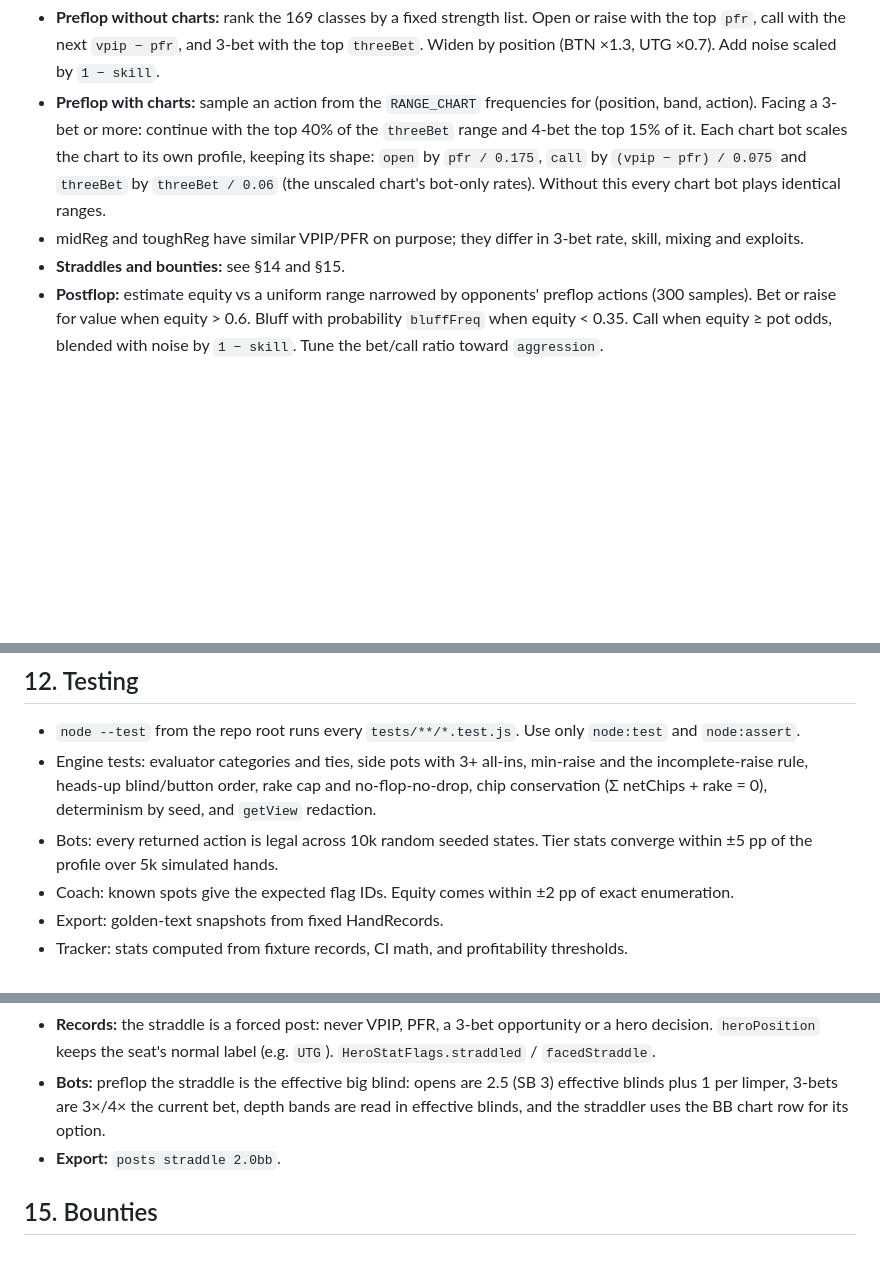
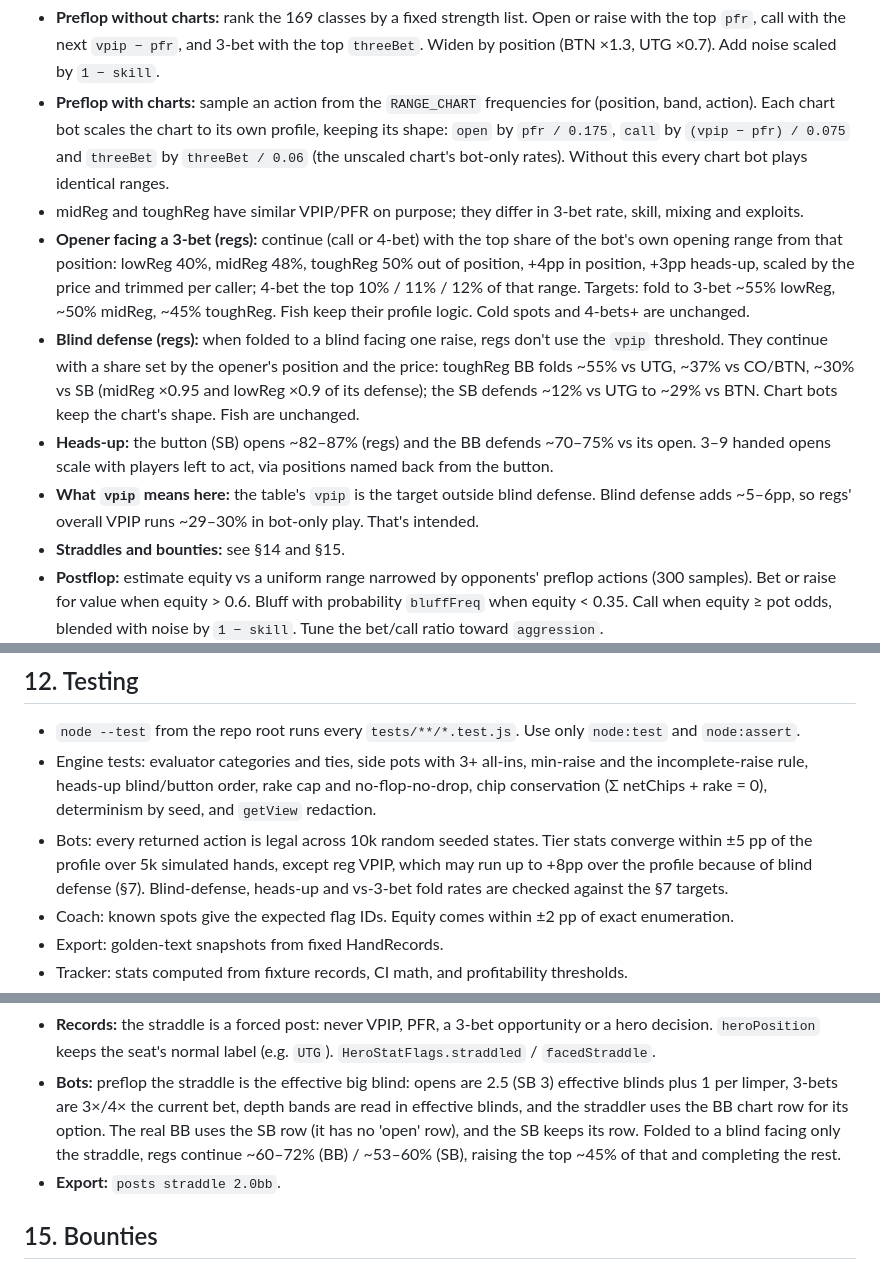
Before and after one commit to andrewwang2623/poker-trainer, a Markdown page: SPEC.md, 3 parts joined by grey strips. Drawn GitHub-style; blank space fills up the shorter version.

Commit message:
spec: §7 vs-3-bet, blind defense, heads-up; §12 VPIP tolerance; §14 straddle blind roles
Co-Authored-By: Claude Opus 5.5 <noreply@anthropic.com>

```diff
--- a/SPEC.md
+++ b/SPEC.md
@@ -306,11 +306,23 @@ Tier parameters are sampled uniformly per bot from these ranges:
   call with the next `vpip − pfr`, and 3-bet with the top `threeBet`. Widen by position (BTN ×1.3, UTG ×0.7).
   Add noise scaled by `1 − skill`.
 - **Preflop with charts:** sample an action from the `RANGE_CHART` frequencies for (position, band, action).
-  Facing a 3-bet or more: continue with the top 40% of the `threeBet` range and 4-bet the top 15% of it.
   Each chart bot scales the chart to its own profile, keeping its shape: `open` by `pfr / 0.175`, `call` by
   `(vpip − pfr) / 0.075` and `threeBet` by `threeBet / 0.06` (the unscaled chart's bot-only rates). Without
   this every chart bot plays identical ranges.
 - midReg and toughReg have similar VPIP/PFR on purpose; they differ in 3-bet rate, skill, mixing and exploits.
+- **Opener facing a 3-bet (regs):** continue (call or 4-bet) with the top share of the bot's own opening range
+  from that position: lowReg 40%, midReg 48%, toughReg 50% out of position, +4pp in position, +3pp heads-up,
+  scaled by the price and trimmed per caller; 4-bet the top 10% / 11% / 12% of that range. Targets: fold to
+  3-bet ~55% lowReg, ~50% midReg, ~45% toughReg. Fish keep their profile logic. Cold spots and 4-bets+ are
+  unchanged.
+- **Blind defense (regs):** when folded to a blind facing one raise, regs don't use the `vpip` threshold. They
+  continue with a share set by the opener's position and the price: toughReg BB folds ~55% vs UTG, ~37% vs
+  CO/BTN, ~30% vs SB (midReg ×0.95 and lowReg ×0.9 of its defense); the SB defends ~12% vs UTG to ~29% vs BTN.
+  Chart bots keep the chart's shape. Fish are unchanged.
+- **Heads-up:** the button (SB) opens ~82–87% (regs) and the BB defends ~70–75% vs its open. 3–9 handed opens
+  scale with players left to act, via positions named back from the button.
+- **What `vpip` means here:** the table's `vpip` is the target outside blind defense. Blind defense adds ~5–6pp,
+  so regs' overall VPIP runs ~29–30% in bot-only play. That's intended.
 - **Straddles and bounties:** see §14 and §15.
 - **Postflop:** estimate equity vs a uniform range narrowed by opponents' preflop actions (300 samples).
   Bet or raise for value when equity > 0.6. Bluff with probability `bluffFreq` when equity < 0.35. Call when
@@ -505,7 +517,8 @@ Note: <PROFITABILITY_DISCLAIMER>
   heads-up blind/button order, rake cap and no-flop-no-drop, chip conservation (Σ netChips + rake = 0),
   determinism by seed, and `getView` redaction.
 - Bots: every returned action is legal across 10k random seeded states. Tier stats converge within ±5 pp
-  of the profile over 5k simulated hands.
+  of the profile over 5k simulated hands, except reg VPIP, which may run up to +8pp over the profile because
+  of blind defense (§7). Blind-defense, heads-up and vs-3-bet fold rates are checked against the §7 targets.
 - Coach: known spots give the expected flag IDs. Equity comes within ±2 pp of exact enumeration.
 - Export: golden-text snapshots from fixed HandRecords.
 - Tracker: stats computed from fixture records, CI math, and profitability thresholds.
@@ -564,7 +578,9 @@ From `REQUESTS-claude.md` (2026-09-28). The sections named are updated to match.
   `heroPosition` keeps the seat's normal label (e.g. `UTG`). `HeroStatFlags.straddled` / `facedStraddle`.
 - **Bots:** preflop the straddle is the effective big blind: opens are 2.5 (SB 3) effective blinds plus 1 per
   limper, 3-bets are 3×/4× the current bet, depth bands are read in effective blinds, and the straddler uses the
-  BB chart row for its option.
+  BB chart row for its option. The real BB uses the SB row (it has no 'open' row), and the SB keeps its row.
+  Folded to a blind facing only the straddle, regs continue ~60–72% (BB) / ~53–60% (SB), raising the top ~45%
+  of that and completing the rest.
 - **Export:** `posts straddle 2.0bb`.
 
 ## 15. Bounties
```
Also changed, not shown: other parts of SPEC.md (+2 -1 lines).
